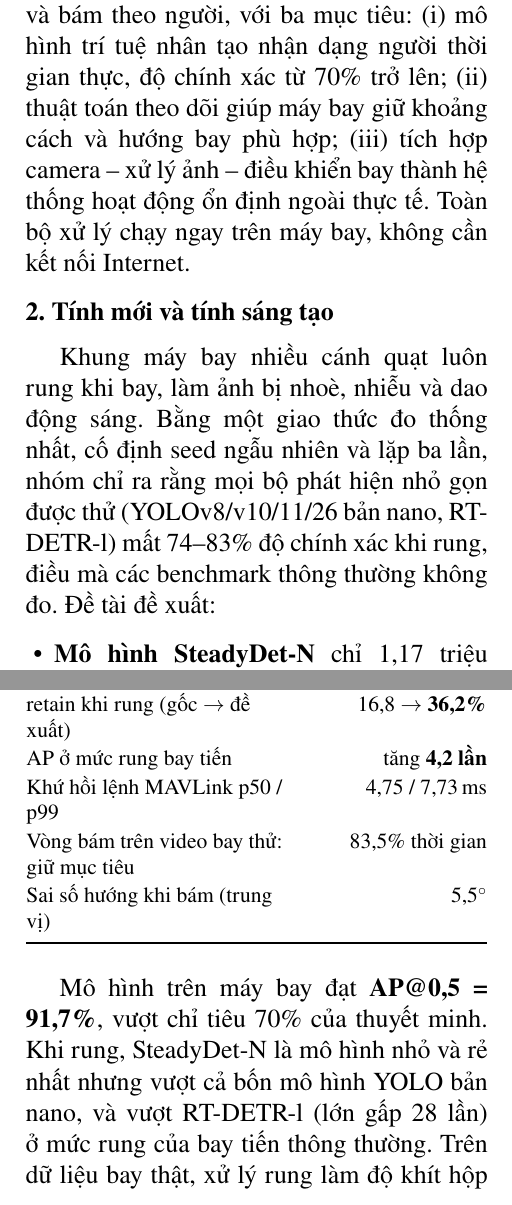
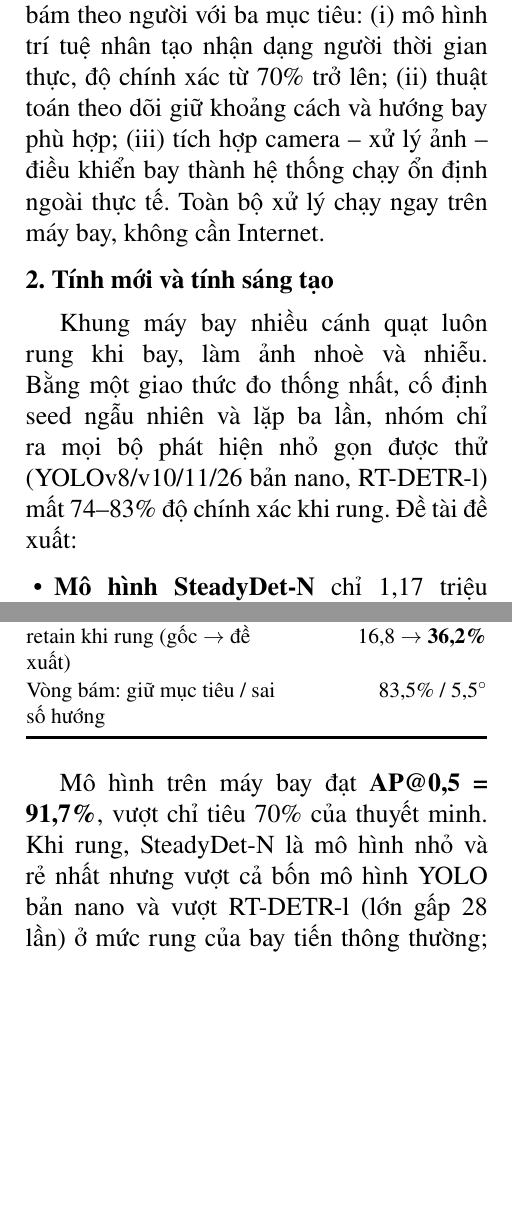
Before and after one commit to NhanHuynh2006/Drone_Following, a LaTeX document (nckh_SV2026-474/tomtat/tomtat.tex): two parts of the columns of pages 1 and 2 of 2, joined at a grey line, cut so that both start at the same text, the shorter picture padded with empty space. Compiled offline with pdfLaTeX.

Commit message:
Tóm tắt 474: rút gọn chắc chắn trong 2 trang + sửa mất tiêu đề cột bảng
Bản docx trước đó tràn sang trang 3 khi mở bằng MS Word vì trang 2 đã đầy
sát đáy. Rút gọn phần chữ (mục tiêu, tính mới, kết quả, đóng góp), gộp đoạn
về chương trình điều khiển, bảng kết quả còn 7 dòng, ảnh 8,0 → 7,4 cm.
Giờ cả hai bản dừng ở khoảng 60% trang 2, đủ dư cho khác biệt phông chữ.

Sửa build_docx.py: hàng tiêu đề của file mẫu chỉ có 2 ô (ô giữa gridSpan)
nên chữ "Kết quả" bị mất; nay nếu thiếu ô thì dựng tiêu đề từ hàng thân và
tự in đậm.

tomtat.tex: thêm \raggedcolumns để multicol không kéo giãn cột, bỏ khoảng
trắng lớn giữa cột 1 trang 2; đồng bộ nội dung và bảng với bản docx.

Co-Authored-By: Claude Opus 5 <noreply@anthropic.com>

```diff
--- a/nckh_SV2026-474/tomtat/tomtat.tex
+++ b/nckh_SV2026-474/tomtat/tomtat.tex
@@ -68,11 +69,11 @@
 \begin{multicols}{2}
 
 \muc{1. Mục tiêu đề tài}
-Máy bay không người lái (UAV) được dùng ngày càng nhiều trong giám sát, cứu hộ và quay phim, nhưng người vận hành vừa phải lái vừa phải giữ đối tượng trong khung hình. Đề tài xây dựng một UAV tự phát hiện và bám theo người, với ba mục tiêu: (i) mô hình trí tuệ nhân tạo nhận dạng người thời gian thực, độ chính xác từ 70\% trở lên; (ii) thuật toán theo dõi giúp máy bay giữ khoảng cách và hướng bay phù hợp; (iii) tích hợp camera -- xử lý ảnh -- điều khiển bay thành hệ thống hoạt động ổn định ngoài thực tế. Toàn bộ xử lý chạy ngay trên máy bay, không cần kết nối Internet.
+Máy bay không người lái (UAV) ngày càng được dùng trong giám sát, cứu hộ và quay phim, nhưng người vận hành vừa phải lái vừa phải giữ đối tượng trong khung hình. Đề tài xây dựng một UAV tự phát hiện và bám theo người với ba mục tiêu: (i) mô hình trí tuệ nhân tạo nhận dạng người thời gian thực, độ chính xác từ 70\% trở lên; (ii) thuật toán theo dõi giữ khoảng cách và hướng bay phù hợp; (iii) tích hợp camera -- xử lý ảnh -- điều khiển bay thành hệ thống chạy ổn định ngoài thực tế. Toàn bộ xử lý chạy ngay trên máy bay, không cần Internet.
 
 \muc{2. Tính mới và tính sáng tạo}
-Khung máy bay nhiều cánh quạt luôn rung khi bay, làm ảnh bị nhoè, nhiễu và dao động sáng. Bằng một giao thức đo thống nhất, cố định seed ngẫu nhiên và lặp ba lần, nhóm chỉ ra rằng mọi bộ phát hiện nhỏ gọn được thử (YOLOv8/v10/11/26 bản nano, RT-DETR-l) mất 74--83\% độ chính xác khi rung, điều mà các benchmark thông thường không đo. Đề tài đề xuất:
+Khung máy bay nhiều cánh quạt luôn rung khi bay, làm ảnh nhoè và nhiễu. Bằng một giao thức đo thống nhất, cố định seed ngẫu nhiên và lặp ba lần, nhóm chỉ ra mọi bộ phát hiện nhỏ gọn được thử (YOLOv8/v10/11/26 bản nano, RT-DETR-l) mất 74--83\% độ chính xác khi rung. Đề tài đề xuất:
 \begin{itemize}
-\item \textbf{Mô hình SteadyDet-N} chỉ 1,17 triệu tham số, 4,6 GFLOPs, giữ nhánh độ phân giải cao cho người nhỏ nhưng làm mỏng để chạy trên thiết bị biên.
-\item \textbf{Huấn luyện nhận biết rung}: đưa mô hình vật lý của rung vào dữ liệu huấn luyện, không đổi nhãn, \textbf{không tốn chi phí khi suy luận}. Tỷ lệ giữ độ chính xác khi rung tăng từ \textbf{16,8\% lên 36,2\%}.
+\item \textbf{Mô hình SteadyDet-N} chỉ 1,17 triệu tham số, 4,6 GFLOPs, giữ nhánh độ phân giải cao cho người nhỏ nhưng đủ mỏng để chạy trên thiết bị biên.
+\item \textbf{Huấn luyện nhận biết rung}: đưa mô hình vật lý của rung vào dữ liệu huấn luyện, không đổi nhãn, \textbf{không tốn chi phí khi suy luận}; tỷ lệ giữ độ chính xác khi rung tăng từ \textbf{16,8\% lên 36,2\%}.
 \item Chứng minh trên phần cứng thật rằng tốc độ trên NPU Hailo-8L phụ thuộc số context: SteadyDet-N nhanh hơn YOLO26-n \textbf{1,70 lần}.
@@ -80,7 +81,7 @@ Khung máy bay nhiều cánh quạt luôn rung khi bay, làm ảnh bị nhoè, n
 \end{itemize}
 
 \muc{3. Kết quả nghiên cứu}
-Hệ thống gồm Raspberry Pi~5 gắn NPU Hailo-8L, camera USB và bộ điều khiển bay Pixhawk~6C chạy ArduPilot. Chuỗi xử lý: phát hiện người (SteadyDet-N INT8) $\rightarrow$ theo vết OC-SORT $\rightarrow$ khoá mục tiêu $\rightarrow$ ước lượng khoảng cách theo mô hình camera lỗ kim và bộ lọc Kalman $\rightarrow$ ba bộ PID $\rightarrow$ lớp an toàn $\rightarrow$ lệnh vận tốc MAVLink 30\,Hz ở chế độ GUIDED.
+Hệ thống gồm Raspberry Pi~5 gắn NPU Hailo-8L, camera USB và bộ điều khiển bay Pixhawk~6C chạy ArduPilot. Chuỗi xử lý: phát hiện người (SteadyDet-N INT8) $\rightarrow$ theo vết OC-SORT $\rightarrow$ khoá mục tiêu $\rightarrow$ ước lượng khoảng cách bằng mô hình camera lỗ kim và bộ lọc Kalman $\rightarrow$ ba bộ PID $\rightarrow$ lớp an toàn $\rightarrow$ lệnh vận tốc MAVLink 30\,Hz ở chế độ GUIDED.
 
 \noindent\begin{minipage}{\linewidth}
 \centering
@@ -105,16 +106,13 @@ Tốc độ đầu-cuối trên máy bay & \textbf{30,0 FPS}\\
 Độ trễ trung vị / p99 & 32,04 / 36,15\,ms\\
 Suy luận NPU @320 / @640 & 112,55 / 63,66 FPS\\
 retain khi rung (gốc $\rightarrow$ đề xuất) & 16,8 $\rightarrow$ \textbf{36,2\%}\\
-AP ở mức rung bay tiến & tăng \textbf{4,2 lần}\\
-Khứ hồi lệnh MAVLink p50 / p99 & 4,75 / 7,73\,ms\\
-Vòng bám trên video bay thử: giữ mục tiêu & 83,5\% thời gian\\
-Sai số hướng khi bám (trung vị) & 5,5$^\circ$\\
+Vòng bám: giữ mục tiêu / sai số hướng & 83,5\% / 5,5$^\circ$\\
 \bottomrule
 \end{tabular}
 \end{minipage}
 \vspace{4pt}
 
-Mô hình trên máy bay đạt \textbf{AP@0,5 = 91,7\%}, vượt chỉ tiêu 70\% của thuyết minh. Khi rung, SteadyDet-N là mô hình nhỏ và rẻ nhất nhưng vượt cả bốn mô hình YOLO bản nano, và vượt RT-DETR-l (lớn gấp 28 lần) ở mức rung của bay tiến thông thường. Trên dữ liệu bay thật, xử lý rung làm độ khít hộp AP@0,75 tăng khoảng 80\%. Chương trình điều khiển có theo vết, khoá và tìm lại mục tiêu, thang an toàn khi mất mục tiêu và bảng giám sát web; hệ thống được kiểm thử qua bảy tầng từ kiểm thử tự động tới bay thử ngoài bãi. Chạy trên video bay thử, vòng bám khoá và giữ được người đi bộ trong 83,5\% thời gian.
+Mô hình trên máy bay đạt \textbf{AP@0,5 = 91,7\%}, vượt chỉ tiêu 70\% của thuyết minh. Khi rung, SteadyDet-N là mô hình nhỏ và rẻ nhất nhưng vượt cả bốn mô hình YOLO bản nano và vượt RT-DETR-l (lớn gấp 28 lần) ở mức rung của bay tiến thông thường; độ khít hộp AP@0,75 trên dữ liệu bay thật tăng khoảng 80\%. Chương trình điều khiển có theo vết, khoá và tìm lại mục tiêu, thang an toàn khi mất mục tiêu và bảng giám sát web, được kiểm thử qua bảy tầng từ kiểm thử tự động tới bay thử ngoài bãi.
 
 \noindent\begin{minipage}{\linewidth}
 \centering
```
Also changed, not shown: nckh_SV2026-474/tomtat/tomtat.pdf, nckh_SV2026-474/tomtat/tomtat.tex (5 more changed lines), 2 other files.
